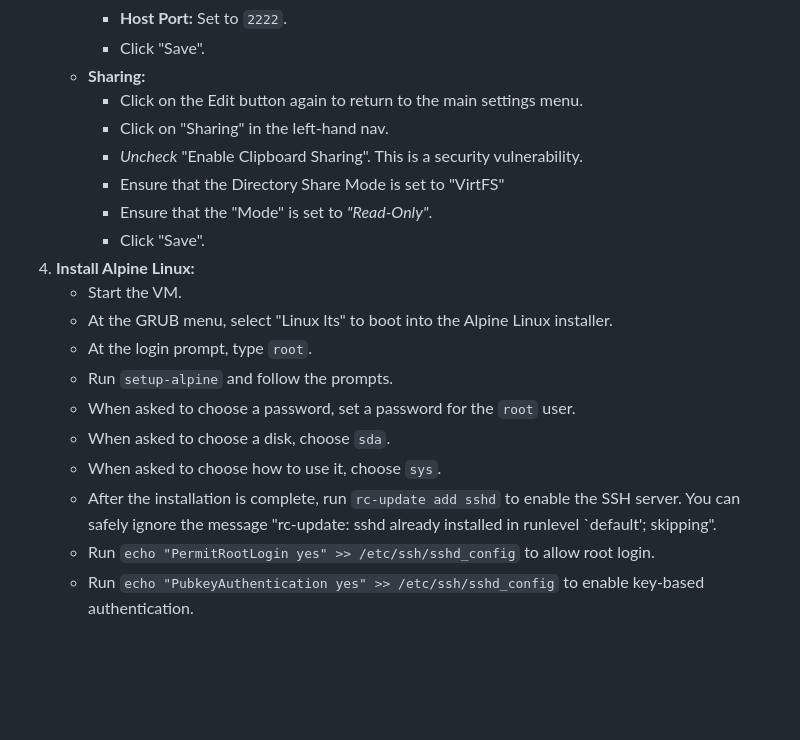
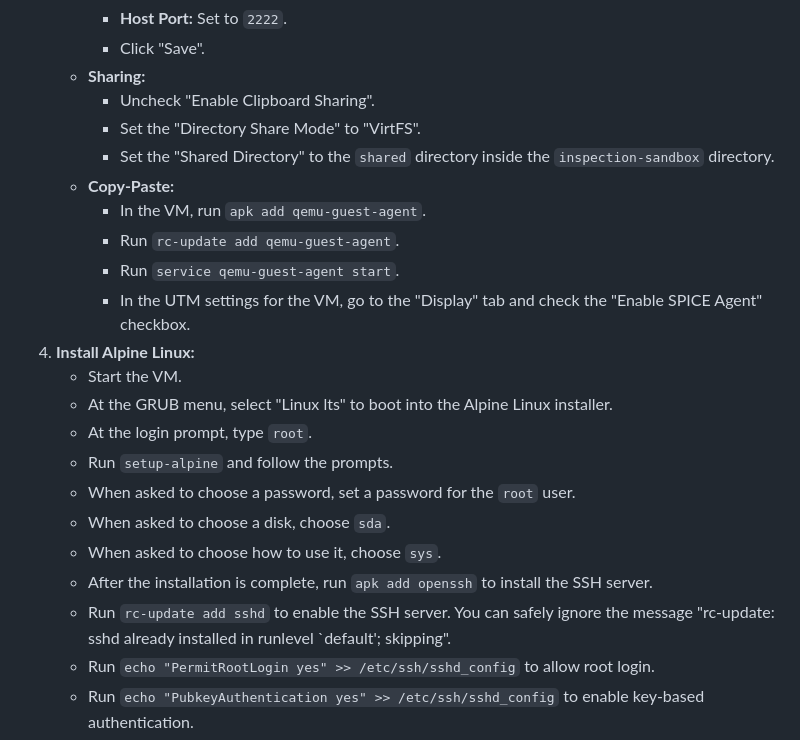
Before and after one commit to bordenet/scripts, a Markdown page: inspection-sandbox/README.md, the part around the change. Rendered like a GitHub page; blank space fills up the shorter version.

```diff
--- a/inspection-sandbox/README.md
+++ b/inspection-sandbox/README.md
@@ -47,12 +47,14 @@ Before running the script, you need to manually create a new virtual machine in
         - **Host Port:** Set to `2222`.
         - Click "Save".
     - **Sharing:**
-        - Click on the Edit button again to return to the main settings menu.
-        - Click on "Sharing" in the left-hand nav.
-        - *Uncheck* "Enable Clipboard Sharing". This is a security vulnerability.
-        - Ensure that the Directory Share Mode is set to "VirtFS"
-        - Ensure that the "Mode" is set to _"Read-Only"_.
-        - Click "Save".
+        - Uncheck "Enable Clipboard Sharing".
+        - Set the "Directory Share Mode" to "VirtFS".
+        - Set the "Shared Directory" to the `shared` directory inside the `inspection-sandbox` directory.
+    - **Copy-Paste:**
+        - In the VM, run `apk add qemu-guest-agent`.
+        - Run `rc-update add qemu-guest-agent`.
+        - Run `service qemu-guest-agent start`.
+        - In the UTM settings for the VM, go to the "Display" tab and check the "Enable SPICE Agent" checkbox.
 4.  **Install Alpine Linux:**
     - Start the VM.
     - At the GRUB menu, select "Linux lts" to boot into the Alpine Linux installer.
@@ -61,7 +63,8 @@ Before running the script, you need to manually create a new virtual machine in
     - When asked to choose a password, set a password for the `root` user.
     - When asked to choose a disk, choose `sda`.
     - When asked to choose how to use it, choose `sys`.
-    - After the installation is complete, run `rc-update add sshd` to enable the SSH server. You can safely ignore the message "rc-update: sshd already installed in runlevel `default'; skipping".
+    - After the installation is complete, run `apk add openssh` to install the SSH server.
+    - Run `rc-update add sshd` to enable the SSH server. You can safely ignore the message "rc-update: sshd already installed in runlevel `default'; skipping".
     - Run `echo "PermitRootLogin yes" >> /etc/ssh/sshd_config` to allow root login.
     - Run `echo "PubkeyAuthentication yes" >> /etc/ssh/sshd_config` to enable key-based authentication.
     - After the installation is complete, power off the VM.
```
